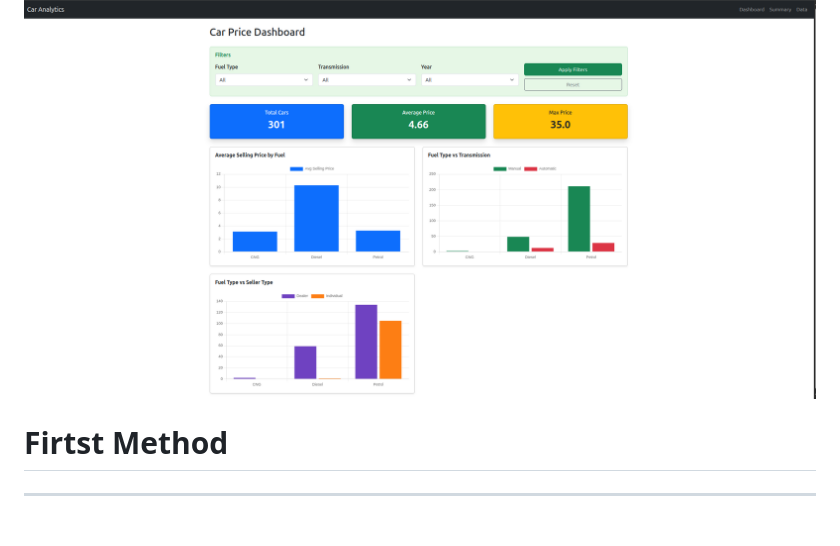
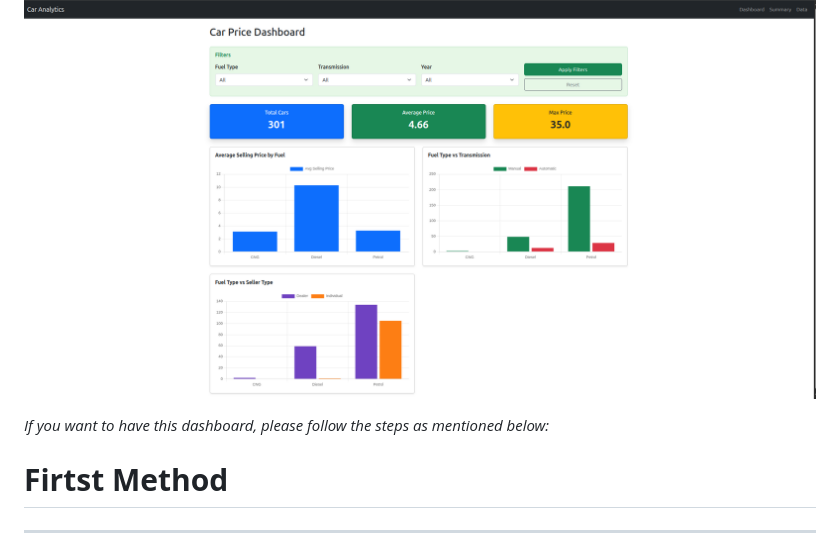
Before and after one commit to Benon-benBenon/NISR-Interns-Training-2025, a Markdown page: Readme.md, the part around the change. Rendered like a GitHub page; blank space fills up the shorter version.

```diff
--- a/Readme.md
+++ b/Readme.md
@@ -1,5 +1,6 @@
 ![DashBoard Picture](https://github.com/Benon-benBenon/NISR-Interns-Training-2025/blob/main/dashboard.png)
 
+*If you want to have this dashboard, please follow the steps as mentioned below:*
 
 # **Firtst Method**
 ---
```
